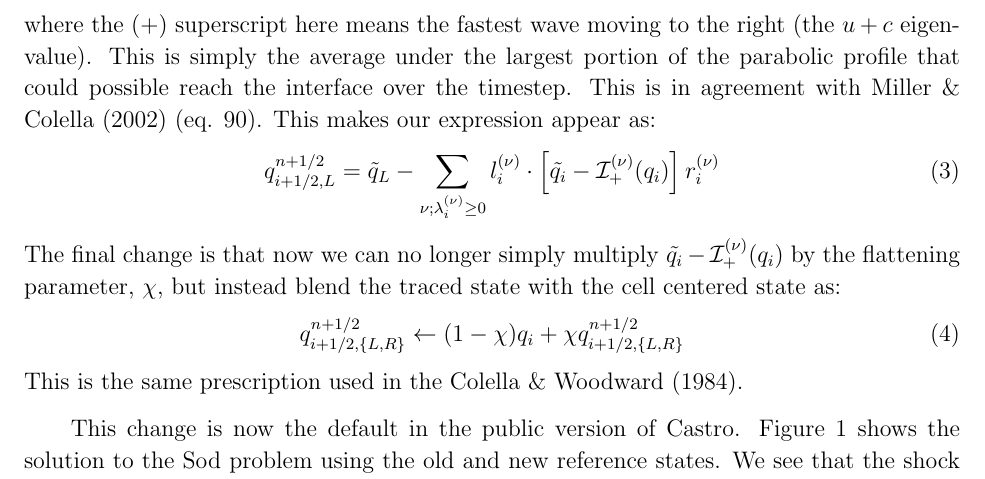
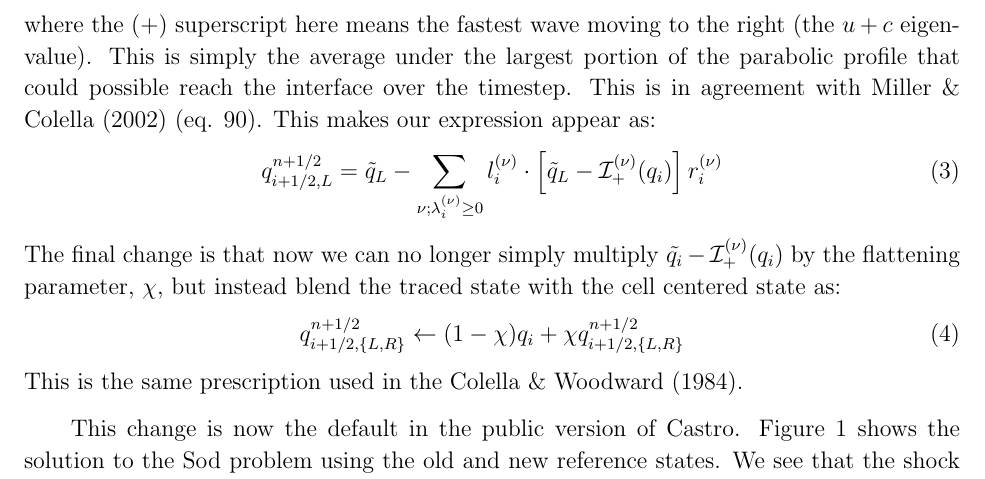
Before and after one commit to AMReX-Astro/wdmerger, a LaTeX paper (paper.tex): part of page 2 of 10, cut so that both start at the same text. Compiled offline with pdfLaTeX.

Commit message:
typo in equation

```diff
--- a/paper.tex
+++ b/paper.tex
@@ -108,7 +108,7 @@ expression appear as:
 \begin{equation}
 q_{i+1/2,L}^{n+1/2} = \tilde{q}_L -
    \sum_{\nu;\lambda_i^{(\nu)}\ge 0} l_i^{(\nu)} \cdot \left [
-        \tilde{q_i}  - \mathcal{I}^{(\nu)}_+(q_i)
+        \tilde{q}_L  - \mathcal{I}^{(\nu)}_+(q_i)
        \right ] r_i^{(\nu)}
 \end{equation}
 The final change is that now we can no longer simply multiply
```
